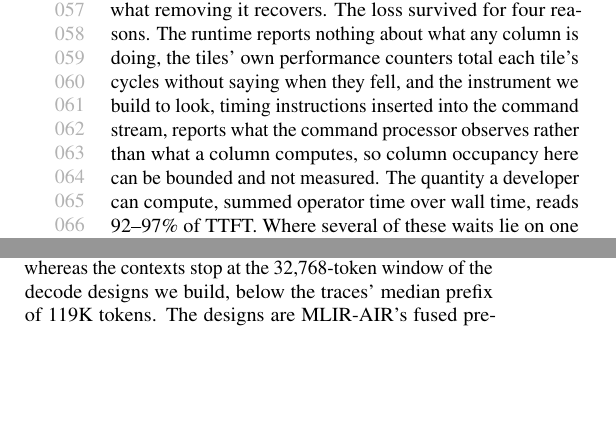
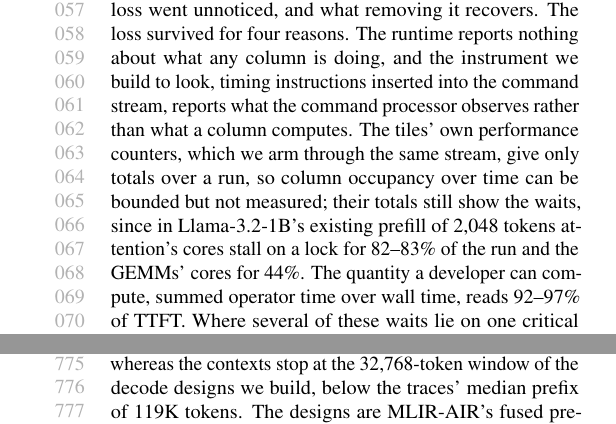
Before and after one commit to jskimko/aie-cosched, a LaTeX paper (paper/main.tex, which reads paper/1-intro.tex): two parts of the columns of pages 2 and 14 of 27 before the commit and two parts of the columns of pages 2 and 15 of 27 after it, joined at a grey line, cut so that both start at the same text, the shorter picture padded with empty space. Compiled offline with pdfLaTeX.

Commit message:
paper: the tiles' counters, armed through the command stream, give per-tile lock-stall totals; occupancy over time stays bounded, not measured

```diff
--- a/paper/1-intro.tex
+++ b/paper/1-intro.tex
@@ -12,9 +12,11 @@ In MLIR-AIR's prefill of Llama-3.2-1B, the device is busy for over 90\% of the t
 In decode, long-context attention reads its key-value (KV) cache at half the DRAM read rate that the platform sustains.
 However, while prior work has optimized what each operator computes and where it runs, how the operators are composed and issued through the command processor has received far less attention.
 This paper's subject is that composition: what it costs, why the loss went unnoticed, and what removing it recovers.
-% VALUE: the four reasons the loss survived (the fifth, on choosing the split first, moved to Appendix G per D19g), which is the paper's lead contribution: no occupancy metric exists, the computable one reads busy, a partial fix measures no change, and a shipped compiler pass declines the one in decode on a correct local ground
+% VALUE: the four reasons the loss survived (the fifth, on choosing the split first, moved to Appendix G per D19g), which is the paper's lead contribution: no time-resolved occupancy exists (counter totals show the waits), the computable one reads busy, a partial fix measures no change, and a shipped compiler pass declines the one in decode on a correct local ground
 The loss survived for four reasons.
-The runtime reports nothing about what any column is doing, the tiles' own performance counters total each tile's cycles without saying when they fell, and the instrument we build to look, timing instructions inserted into the command stream, reports what the command processor observes rather than what a column computes, so column occupancy here can be bounded and not measured.
+The runtime reports nothing about what any column is doing, and the instrument we build to look, timing instructions inserted into the command stream, reports what the command processor observes rather than what a column computes.
+The tiles' own performance counters, which we arm through the same stream, give only totals over a run, so column occupancy over time can be bounded but not measured; their totals still show the waits, since in Llama-3.2-1B's existing prefill of 2{,}048 tokens attention's cores stall on a lock for 82--83\% of the run and the GEMMs' cores for 44\%.
+% SOURCE: npu-gap hold 11:42-11:46 (amd-npu outputs 3031e9f8, HEAD ea56fcf8; vault lab-bound-validation, per-tile counters): Performance_Control0/1 armed by TXN write32 in the prefill's first command on all 32 cores, controls and a positive-control word read back as written; TRUE counts 0.9996-0.9999 of the core timer; LOCK_STALL / timer 0.815-0.831 on attention columns 0 and 7, 0.442-0.444 on GEMM columns 1-6; MEMORY_STALL 0.0039 / 0.0064, STREAM_STALL 0; ACTIVE (event 28) tracks TRUE, so it is not used; logits identical over 24 runs; lock stalls include waits between commands and waits on true dependences. Shipped 1B prefill, in-tree S2.
 The quantity a developer can compute, summed operator time over wall time, reads 92--97\% of TTFT.
 Where several of these waits lie on one critical path or cycle, the time moves only once all of them are removed, so a search that keeps only the changes that help by themselves stops at the first attempt, as it would in decode attention (Section~\ref{subsec:joint}). That condition is textbook: it is the interaction cost of microarchitectural bottleneck analysis~\citep{fields2003interaction}, and cutting a critical network is older still~\citep{kelley1961critical,fulkerson1961network}. In these designs, the waits it applies to sit in binaries a toolchain has already emitted.
 And where several of these waits sit on one cycle, a transformation already in the compiler declines them for a correct local reason: MLIR-AIR's double-buffering pass leaves decode attention single-buffered because its running maximum and accumulator live across blocks, and $1.39\times$ stays on the floor. The pass is right about the buffer in front of it and wrong about the loop, because what decides the time is whether every false dependence on the cycle is removed. That is the scope this paper works at, and it cuts both ways: a transformation justified by a whole cycle still has to be shown safe one buffer, lock, and route at a time, which is why Section~\ref{sec:method} states what such a pass must establish before it may rewrite a design it did not compile.
```
